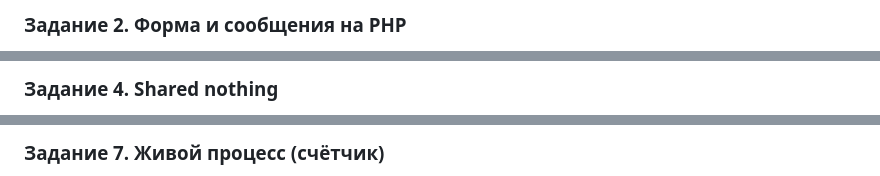
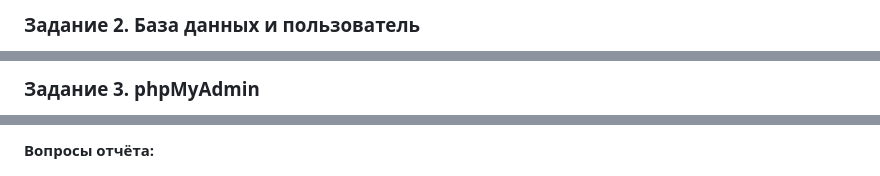
Before and after one commit to 23Pavel23/boardy, a Markdown page: Lab/Lab8/Report.md, 3 parts joined by grey strips. Drawn GitHub-style.

```diff
--- a/Lab/Lab8/Report.md
+++ b/Lab/Lab8/Report.md
@@ -6,3 +6,3 @@
 
-### Задание 2. Форма и сообщения на PHP
+### Задание 2. База данных и пользователь
 
@@ -16,3 +18,3 @@
 
-### Задание 4. Shared nothing
+### Задание 3. phpMyAdmin
 
@@ -34,3 +32,3 @@
 
-### Задание 7. Живой процесс (счётчик)
+**Вопросы отчёта:**
 
```
Also changed, not shown: other parts of Lab/Lab8/Report.md (+71 -39 lines).
